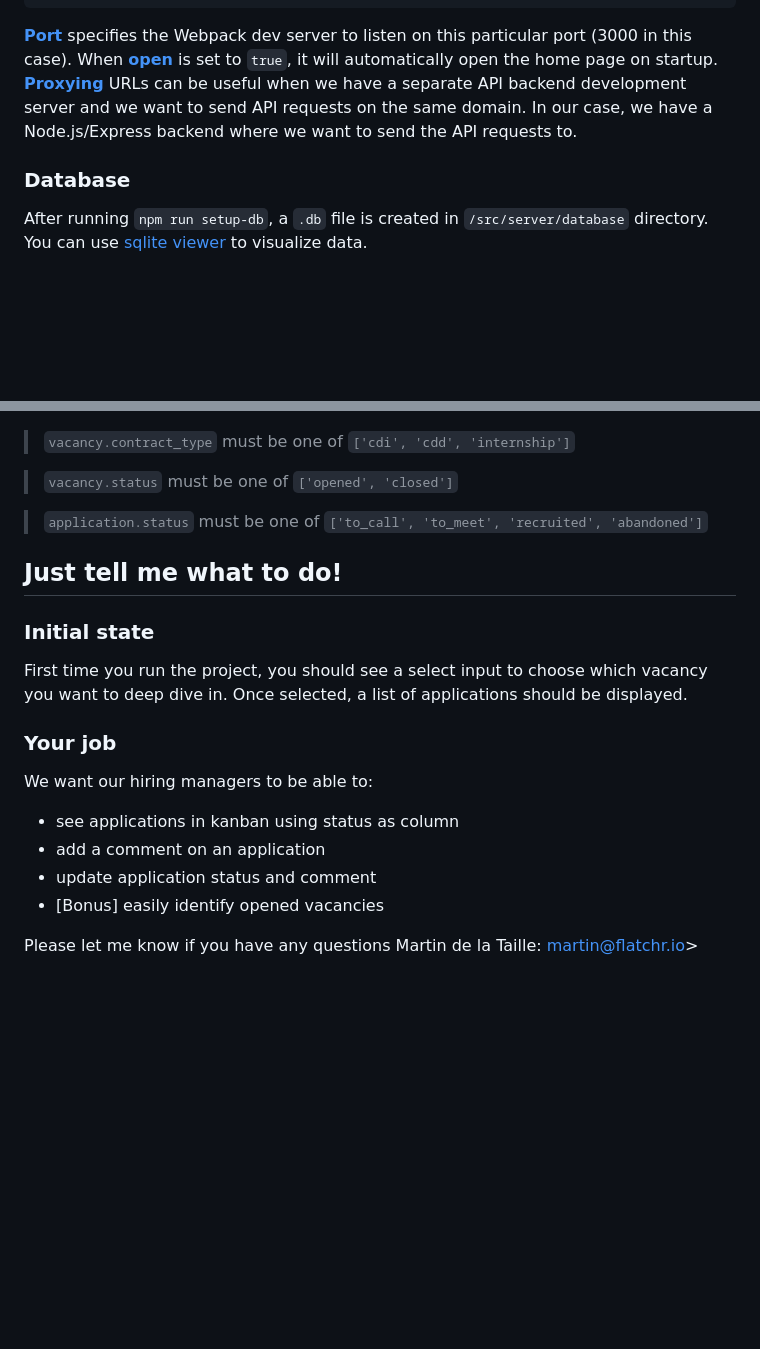
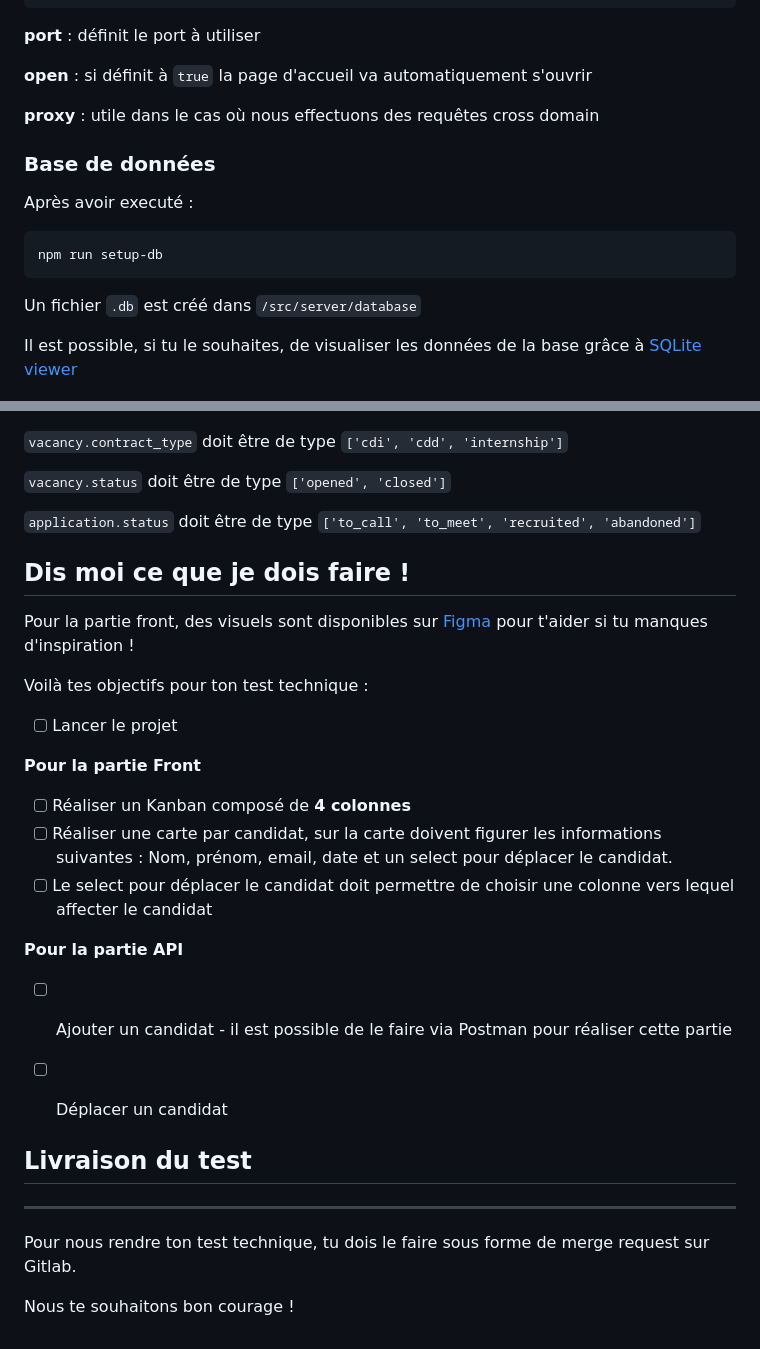
Before and after one commit to Garnement/flatchr-full-stack-exercise, a Markdown page: README.md, 2 parts joined by grey strips. Drawn GitHub-style; blank space fills up the shorter version.

````diff
--- a/README.md
+++ b/README.md
@@ -49,36 +83,55 @@ devServer: {
 }
 ```
 
-[**Port**](https://webpack.js.org/configuration/dev-server/#devserver-port) specifies the Webpack dev server to listen on this particular port (3000 in this case).
-When [**open**](https://webpack.js.org/configuration/dev-server/#devserver-open) is set to `true`, it will automatically open the home page on startup.
-[**Proxying**](https://webpack.js.org/configuration/dev-server/#devserver-proxy) URLs can be useful when we have a separate API backend development server and we want to send API requests on the same domain. In our case, we have a Node.js/Express backend where we want to send the API requests to.
+**port** : définit le port à utiliser
 
-### Database
+**open** : si définit à `true` la page d'accueil va automatiquement s'ouvrir
 
-After running `npm run setup-db`, a `.db` file is created in `/src/server/database` directory. You can use [sqlite viewer](https://inloop.github.io/sqlite-viewer/) to visualize data.
+**proxy** : utile dans le cas où nous effectuons des requêtes cross domain
+
+
+### Base de données
+
+Après avoir executé :
+
+```bash
+npm run setup-db
+```
+
+Un fichier `.db` est créé dans `/src/server/database`
+
+Il est possible, si tu le souhaites, de visualiser les données de la base grâce à [SQLite viewer](https://inloop.github.io/sqlite-viewer/)
 
 ![data model](./data-model.png "Data model")
 
-> `vacancy.contract_type` must be one of `['cdi', 'cdd', 'internship']`
+`vacancy.contract_type` doit être de type `['cdi', 'cdd', 'internship']`
 
-> `vacancy.status` must be one of `['opened', 'closed']`
+`vacancy.status` doit être de type `['opened', 'closed']`
 
-> `application.status` must be one of `['to_call', 'to_meet', 'recruited', 'abandoned']`
+`application.status` doit être de type `['to_call', 'to_meet', 'recruited', 'abandoned']`
 
-## Just tell me what to do!
 
-### Initial state
+## Dis moi ce que je dois faire !
 
-First time you run the project, you should see a select input to choose which vacancy you want to deep dive in. Once selected, a list of applications should be displayed.
 
-### Your job
+Pour la partie front, des visuels sont disponibles sur [Figma](https://www.figma.com/file/kRdPJTVUXNLOcIpLO360p9/Flatchr---Test-2023?node-id=0%3A1) pour t'aider si tu manques d'inspiration !
 
-We want our hiring managers to be able to:
+Voilà tes objectifs pour ton test technique :
 
--   see applications in kanban using status as column
--   add a comment on an application
--   update application status and comment
--   [Bonus] easily identify opened vacancies
+- [ ] Lancer le projet
 
-Please let me know if you have any questions
-Martin de la Taille: martin@flatchr.io>
+**Pour la partie Front**
+- [ ] Réaliser un Kanban composé de **4 colonnes**
+- [ ] Réaliser une carte par candidat, sur la carte doivent figurer les informations suivantes : Nom, prénom, email, date et un select pour déplacer le candidat.
+- [ ] Le select pour déplacer le candidat doit permettre de choisir une colonne vers lequel affecter le candidat
+
+**Pour la partie API**
+- [ ] Ajouter un candidat - il est possible de le faire via Postman pour réaliser cette partie
+- [ ] Déplacer un candidat
+
+
+## Livraison du test
+---
+Pour nous rendre ton test technique, tu dois le faire sous forme de merge request sur Gitlab.
+
+Nous te souhaitons bon courage !
````
Also changed, not shown: other parts of README.md (+49 -15 lines).
